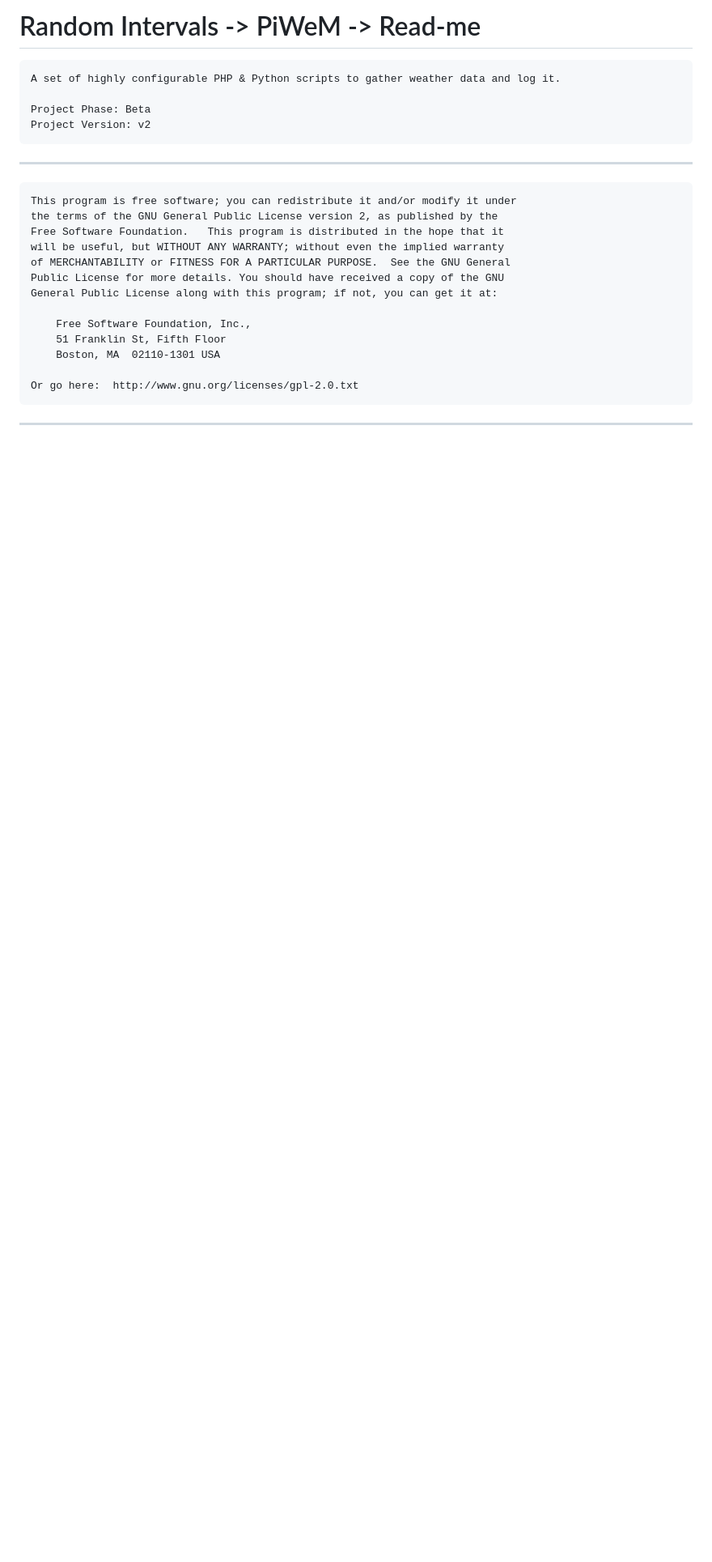
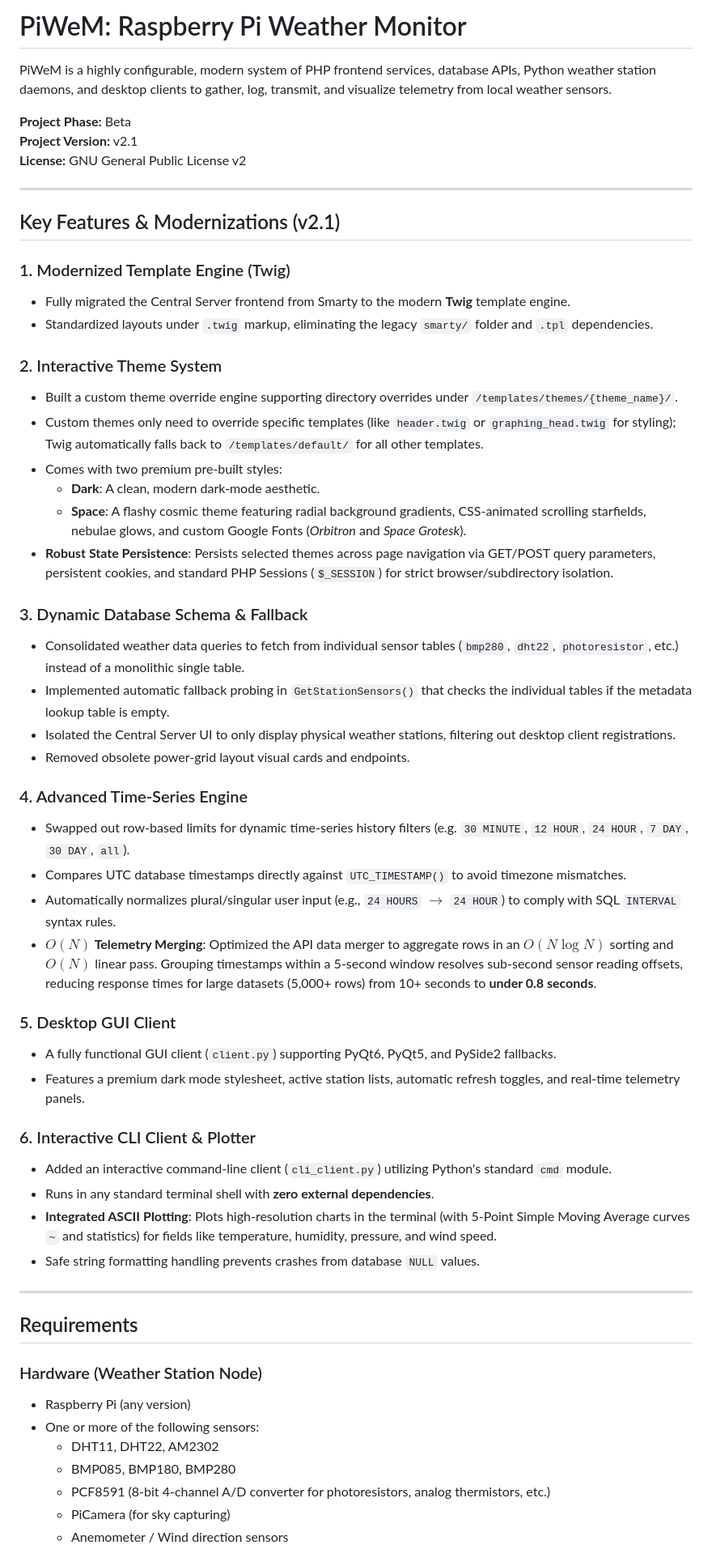
Before and after one commit to pferland/PiWeM, a Markdown page: README.md, the part around one of its changes. Shown at 81% size. Drawn GitHub-style; blank space fills up the shorter version.

```diff
--- a/README.md
+++ b/README.md
@@ -1,25 +1,59 @@
-Random Intervals -> PiWeM -> Read-me
-=
-	A set of highly configurable PHP & Python scripts to gather weather data and log it.
+# PiWeM: Raspberry Pi Weather Monitor
 
-	Project Phase: Beta
-	Project Version: v2
+PiWeM is a highly configurable, modern system of PHP frontend services, database APIs, Python weather station daemons, and desktop clients to gather, log, transmit, and visualize telemetry from local weather sensors.
+
+**Project Phase:** Beta
+**Project Version:** v2.1
+**License:** GNU General Public License v2
+
 ---
 
-    This program is free software; you can redistribute it and/or modify it under
-	the terms of the GNU General Public License version 2, as published by the
-	Free Software Foundation.   This program is distributed in the hope that it
-	will be useful, but WITHOUT ANY WARRANTY; without even the implied warranty
-	of MERCHANTABILITY or FITNESS FOR A PARTICULAR PURPOSE.  See the GNU General
-	Public License for more details. You should have received a copy of the GNU
-	General Public License along with this program; if not, you can get it at:
+## Key Features & Modernizations (v2.1)
 
-		Free Software Foundation, Inc.,
-		51 Franklin St, Fifth Floor
-		Boston, MA  02110-1301 USA
+### 1. Modernized Template Engine (Twig)
+* Fully migrated the Central Server frontend from Smarty to the modern **Twig** template engine.
+* Standardized layouts under `.twig` markup, eliminating the legacy `smarty/` folder and `.tpl` dependencies.
 
-	Or go here:  http://www.gnu.org/licenses/gpl-2.0.txt
+### 2. Interactive Theme System
+* Built a custom theme override engine supporting directory overrides under `/templates/themes/{theme_name}/`.
+* Custom themes only need to override specific templates (like `header.twig` or `graphing_head.twig` for styling); Twig automatically falls back to `/templates/default/` for all other templates.
+* Comes with two premium pre-built styles:
+  * **Dark**: A clean, modern dark-mode aesthetic.
+  * **Space**: A flashy cosmic theme featuring radial background gradients, CSS-animated scrolling starfields, nebulae glows, and custom Google Fonts (*Orbitron* and *Space Grotesk*).
+* **Robust State Persistence**: Persists selected themes across page navigation via GET/POST query parameters, persistent cookies, and standard PHP Sessions (`$_SESSION`) for strict browser/subdirectory isolation.
+
+### 3. Dynamic Database Schema & Fallback
+* Consolidated weather data queries to fetch from individual sensor tables (`bmp280`, `dht22`, `photoresistor`, etc.) instead of a monolithic single table.
+* Implemented automatic fallback probing in `GetStationSensors()` that checks the individual tables if the metadata lookup table is empty.
+* Isolated the Central Server UI to only display physical weather stations, filtering out desktop client registrations.
+* Removed obsolete power-grid layout visual cards and endpoints.
+
+### 4. Advanced Time-Series Engine
+* Swapped out row-based limits for dynamic time-series history filters (e.g. `30 MINUTE`, `12 HOUR`, `24 HOUR`, `7 DAY`, `30 DAY`, `all`).
+* Compares UTC database timestamps directly against `UTC_TIMESTAMP()` to avoid timezone mismatches.
+* Automatically normalizes plural/singular user input (e.g., `24 HOURS` $\rightarrow$ `24 HOUR`) to comply with SQL `INTERVAL` syntax rules.
+* **$O(N)$ Telemetry Merging**: Optimized the API data merger to aggregate rows in an $O(N \log N)$ sorting and $O(N)$ linear pass. Grouping timestamps within a 5-second window resolves sub-second sensor reading offsets, reducing response times for large datasets (5,000+ rows) from 10+ seconds to **under 0.8 seconds**.
+
+### 5. Desktop GUI Client
+* A fully functional GUI client (`client.py`) supporting PyQt6, PyQt5, and PySide2 fallbacks.
+* Features a premium dark mode stylesheet, active station lists, automatic refresh toggles, and real-time telemetry panels.
+
+### 6. Interactive CLI Client & Plotter
+* Added an interactive command-line client (`cli_client.py`) utilizing Python's standard `cmd` module.
+* Runs in any standard terminal shell with **zero external dependencies**.
+* **Integrated ASCII Plotting**: Plots high-resolution charts in the terminal (with 5-Point Simple Moving Average curves `~` and statistics) for fields like temperature, humidity, pressure, and wind speed.
+* Safe string formatting handling prevents crashes from database `NULL` values.
+
 ---
 
+## Requirements
 
+### Hardware (Weather Station Node)
+* Raspberry Pi (any version)
+* One or more of the following sensors:
+  * DHT11, DHT22, AM2302
+  * BMP085, BMP180, BMP280
+  * PCF8591 (8-bit 4-channel A/D converter for photoresistors, analog thermistors, etc.)
+  * PiCamera (for sky capturing)
+  * Anemometer / Wind direction sensors
 
```
Also changed, not shown: other parts of README.md (+73 -87 lines).
